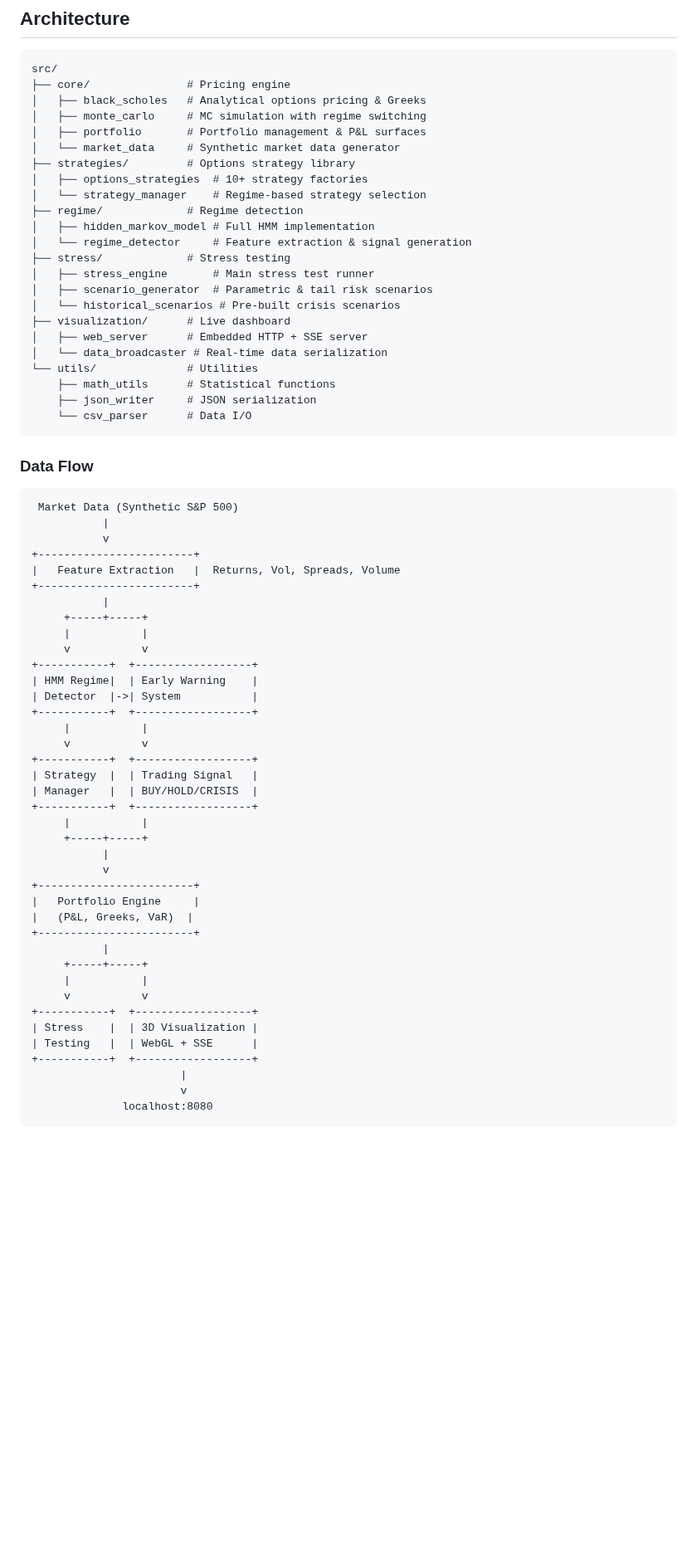
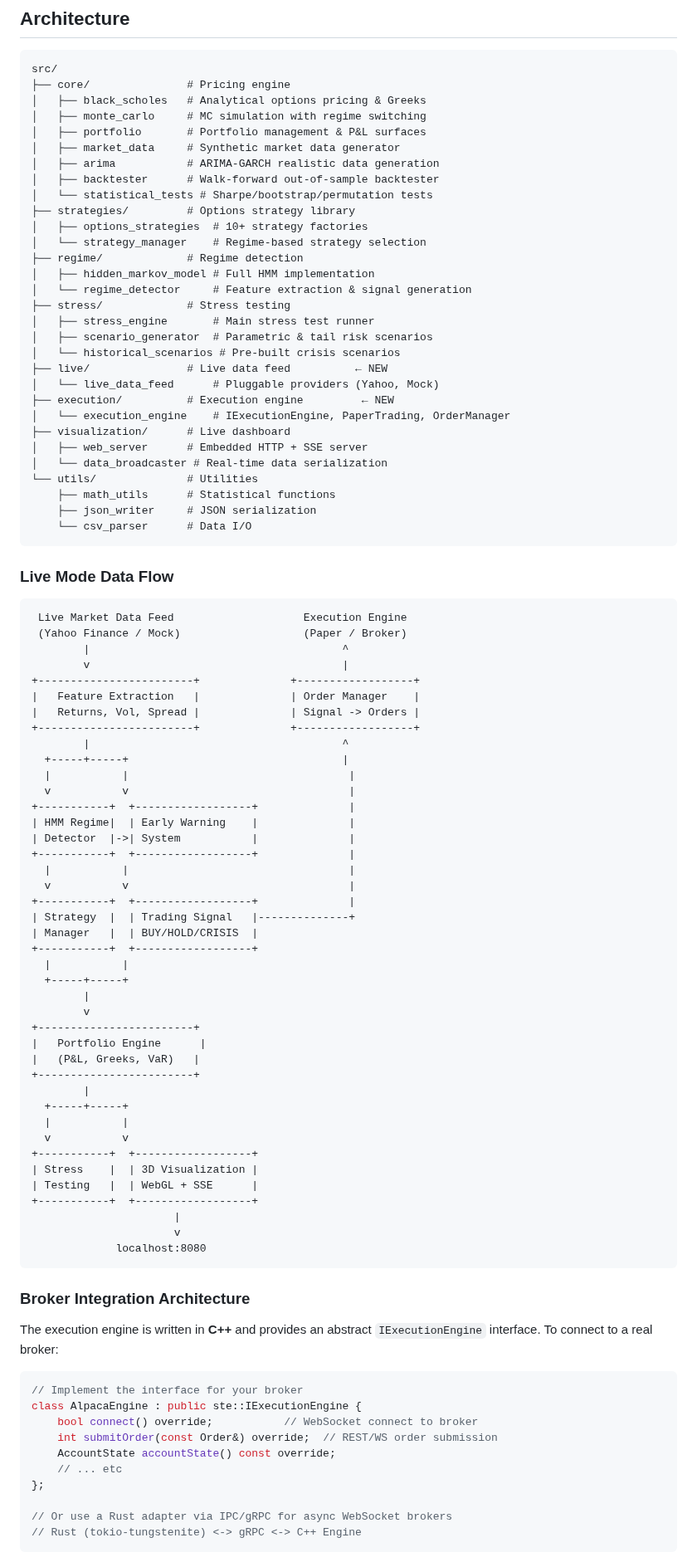
Before and after one commit to gelatotrade/Stress-Testing-Engine-Regime-Change-, a Markdown page: README.md, the part around one of its changes. Shown at 83% size. GitHub-like rendering; blank space fills up the shorter version.

````diff
--- a/README.md
+++ b/README.md
@@ -161,7 +190,10 @@ src/
 │   ├── black_scholes   # Analytical options pricing & Greeks
 │   ├── monte_carlo     # MC simulation with regime switching
 │   ├── portfolio       # Portfolio management & P&L surfaces
-│   └── market_data     # Synthetic market data generator
+│   ├── market_data     # Synthetic market data generator
+│   ├── arima           # ARIMA-GARCH realistic data generation
+│   ├── backtester      # Walk-forward out-of-sample backtester
+│   └── statistical_tests # Sharpe/bootstrap/permutation tests
 ├── strategies/         # Options strategy library
 │   ├── options_strategies  # 10+ strategy factories
 │   └── strategy_manager    # Regime-based strategy selection
@@ -172,6 +204,10 @@ src/
 │   ├── stress_engine       # Main stress test runner
 │   ├── scenario_generator  # Parametric & tail risk scenarios
 │   └── historical_scenarios # Pre-built crisis scenarios
+├── live/               # Live data feed          ← NEW
+│   └── live_data_feed      # Pluggable providers (Yahoo, Mock)
+├── execution/          # Execution engine         ← NEW
+│   └── execution_engine    # IExecutionEngine, PaperTrading, OrderManager
 ├── visualization/      # Live dashboard
 │   ├── web_server      # Embedded HTTP + SSE server
 │   └── data_broadcaster # Real-time data serialization
@@ -181,46 +217,66 @@ src/
     └── csv_parser      # Data I/O
 ```
 
-### Data Flow
+### Live Mode Data Flow
 
 ```
- Market Data (Synthetic S&P 500)
-           |
-           v
-+------------------------+
-|   Feature Extraction   |  Returns, Vol, Spreads, Volume
-+------------------------+
-           |
-     +-----+-----+
-     |           |
-     v           v
-+-----------+  +------------------+
-| HMM Regime|  | Early Warning    |
-| Detector  |->| System           |
-+-----------+  +------------------+
-     |           |
-     v           v
-+-----------+  +------------------+
-| Strategy  |  | Trading Signal   |
+ Live Market Data Feed                    Execution Engine
+ (Yahoo Finance / Mock)                   (Paper / Broker)
+        |                                       ^
+        v                                       |
++------------------------+              +------------------+
+|   Feature Extraction   |              | Order Manager    |
+|   Returns, Vol, Spread |              | Signal -> Orders |
++------------------------+              +------------------+
+        |                                       ^
+  +-----+-----+                                 |
+  |           |                                  |
+  v           v                                  |
++-----------+  +------------------+              |
+| HMM Regime|  | Early Warning    |              |
+| Detector  |->| System           |              |
++-----------+  +------------------+              |
+  |           |                                  |
+  v           v                                  |
++-----------+  +------------------+              |
+| Strategy  |  | Trading Signal   |--------------+
 | Manager   |  | BUY/HOLD/CRISIS  |
 +-----------+  +------------------+
-     |           |
-     +-----+-----+
-           |
-           v
+  |           |
+  +-----+-----+
+        |
+        v
 +------------------------+
-|   Portfolio Engine     |
-|   (P&L, Greeks, VaR)  |
+|   Portfolio Engine      |
+|   (P&L, Greeks, VaR)   |
 +------------------------+
-           |
-     +-----+-----+
-     |           |
-     v           v
+        |
+  +-----+-----+
+  |           |
+  v           v
 +-----------+  +------------------+
 | Stress    |  | 3D Visualization |
 | Testing   |  | WebGL + SSE      |
 +-----------+  +------------------+
-                       |
-                       v
-              localhost:8080
+                      |
+                      v
+             localhost:8080
 ```
+
+### Broker Integration Architecture
+
+The execution engine is written in **C++** and provides an abstract `IExecutionEngine` interface. To connect to a real broker:
+
+```cpp
+// Implement the interface for your broker
+class AlpacaEngine : public ste::IExecutionEngine {
+    bool connect() override;           // WebSocket connect to broker
+    int submitOrder(const Order&) override;  // REST/WS order submission
+    AccountState accountState() const override;
+    // ... etc
+};
+
+// Or use a Rust adapter via IPC/gRPC for async WebSocket brokers
+// Rust (tokio-tungstenite) <-> gRPC <-> C++ Engine
+```
+
````
Also changed, not shown: other parts of README.md (+114 -46 lines), docs/img/early_warning_dashboard.gif, 6 other files.
